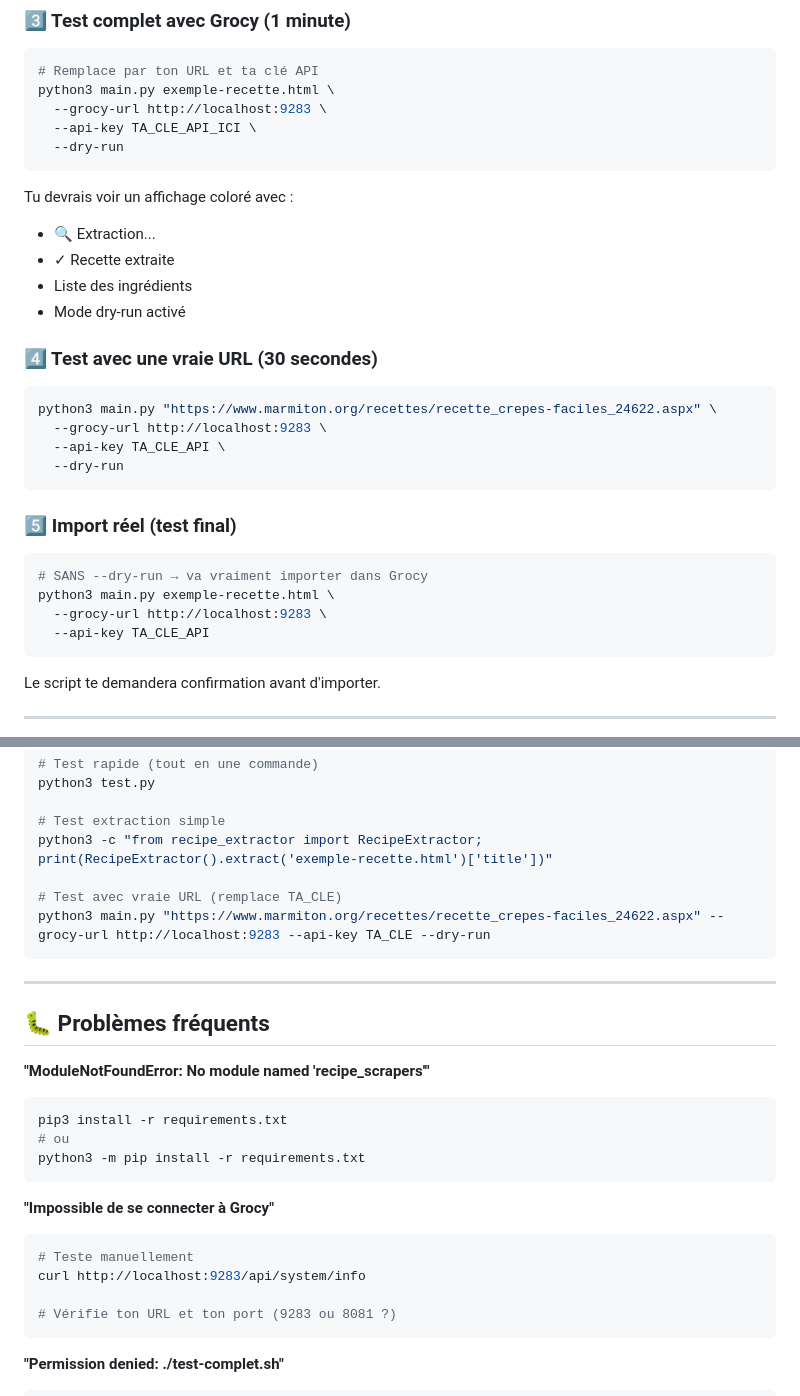
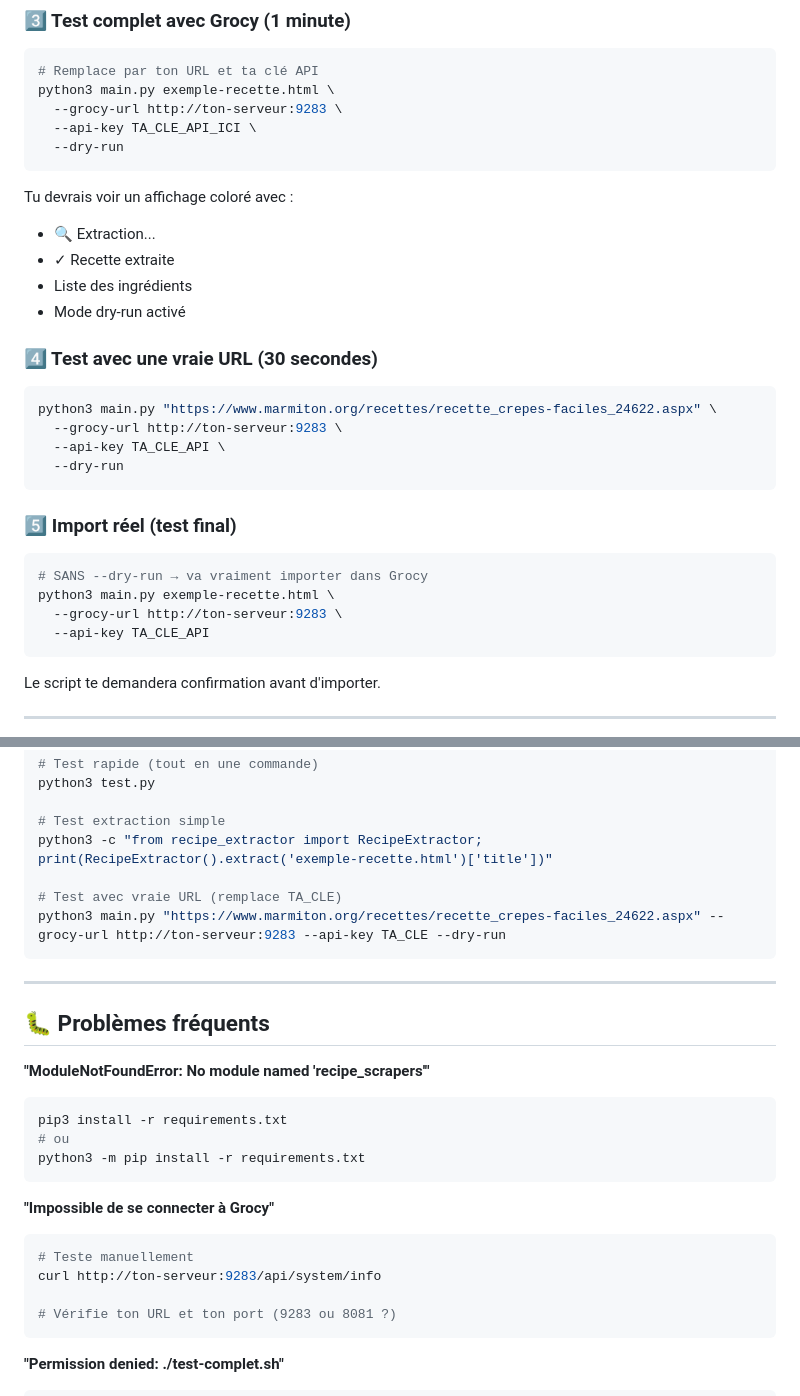
Before and after one commit to GuahBy/GrocyRecetteAuto, a Markdown page: TEST_LOCAL.md, 2 parts joined by grey strips. Drawn GitHub-style.

Commit message:
Change Grocy URL from localhost to server placeholder
Updated the Grocy URL in multiple examples to use a placeholder server address.

````diff
--- a/TEST_LOCAL.md
+++ b/TEST_LOCAL.md
@@ -50,7 +50,7 @@ Si tu vois "Test OK!" → **Ça marche !**
 ```bash
 # Remplace par ton URL et ta clé API
 python3 main.py exemple-recette.html \
-  --grocy-url http://localhost:9283 \
+  --grocy-url http://ton-serveur:9283 \
   --api-key TA_CLE_API_ICI \
   --dry-run
 ```
@@ -65,7 +65,7 @@ Tu devrais voir un affichage coloré avec :
 
 ```bash
 python3 main.py "https://www.marmiton.org/recettes/recette_crepes-faciles_24622.aspx" \
-  --grocy-url http://localhost:9283 \
+  --grocy-url http://ton-serveur:9283 \
   --api-key TA_CLE_API \
   --dry-run
 ```
@@ -75,7 +75,7 @@ python3 main.py "https://www.marmiton.org/recettes/recette_crepes-faciles_24622.
 ```bash
 # SANS --dry-run → va vraiment importer dans Grocy
 python3 main.py exemple-recette.html \
-  --grocy-url http://localhost:9283 \
+  --grocy-url http://ton-serveur:9283 \
   --api-key TA_CLE_API
 ```
 
@@ -109,7 +109,7 @@ python3 test.py
 python3 -c "from recipe_extractor import RecipeExtractor; print(RecipeExtractor().extract('exemple-recette.html')['title'])"
 
 # Test avec vraie URL (remplace TA_CLE)
-python3 main.py "https://www.marmiton.org/recettes/recette_crepes-faciles_24622.aspx" --grocy-url http://localhost:9283 --api-key TA_CLE --dry-run
+python3 main.py "https://www.marmiton.org/recettes/recette_crepes-faciles_24622.aspx" --grocy-url http://ton-serveur:9283 --api-key TA_CLE --dry-run
 ```
 
 ---
@@ -126,7 +126,7 @@ python3 -m pip install -r requirements.txt
 **"Impossible de se connecter à Grocy"**
 ```bash
 # Teste manuellement
-curl http://localhost:9283/api/system/info
+curl http://ton-serveur:9283/api/system/info
 
 # Vérifie ton URL et ton port (9283 ou 8081 ?)
 ```
````
